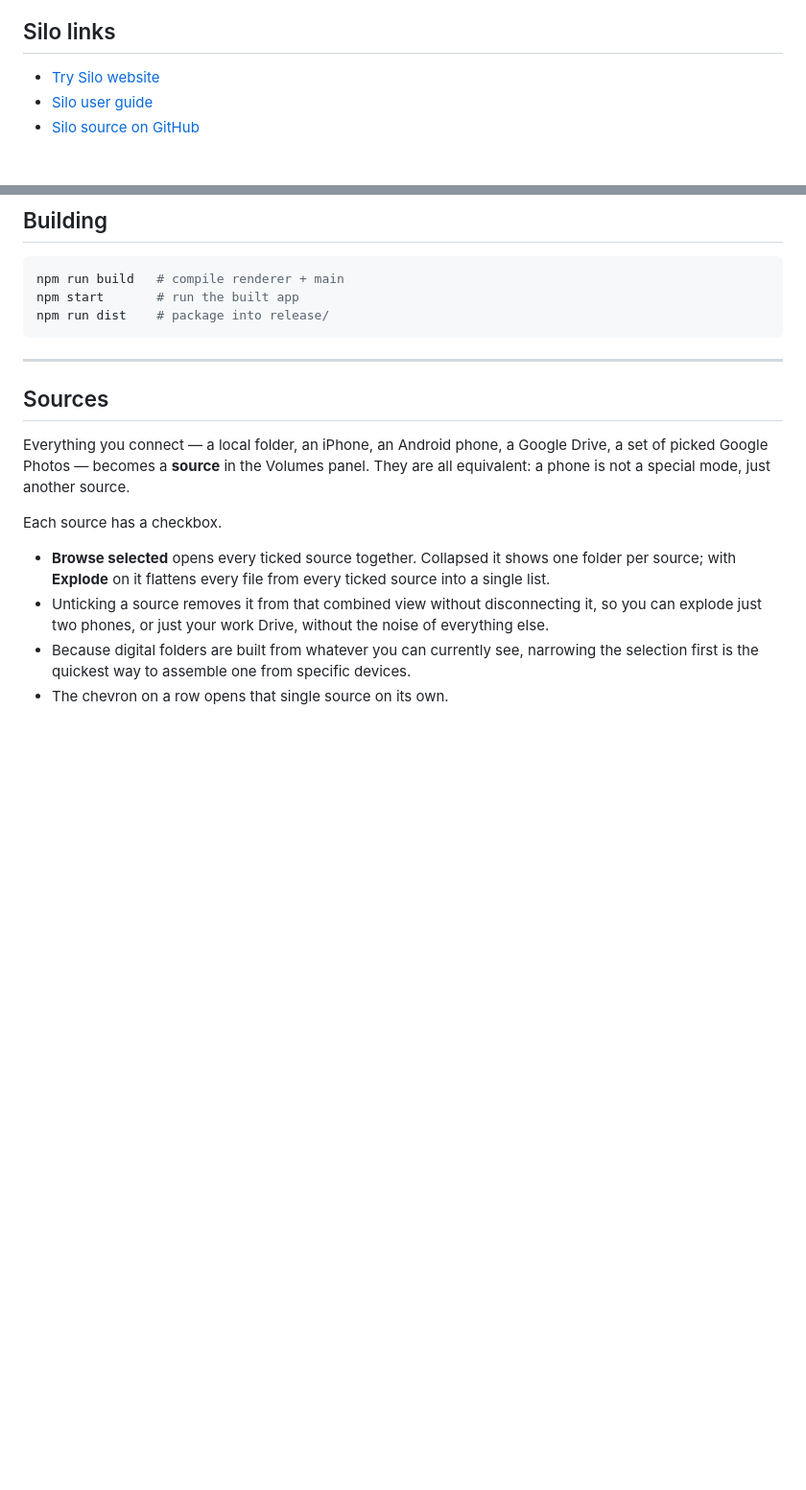
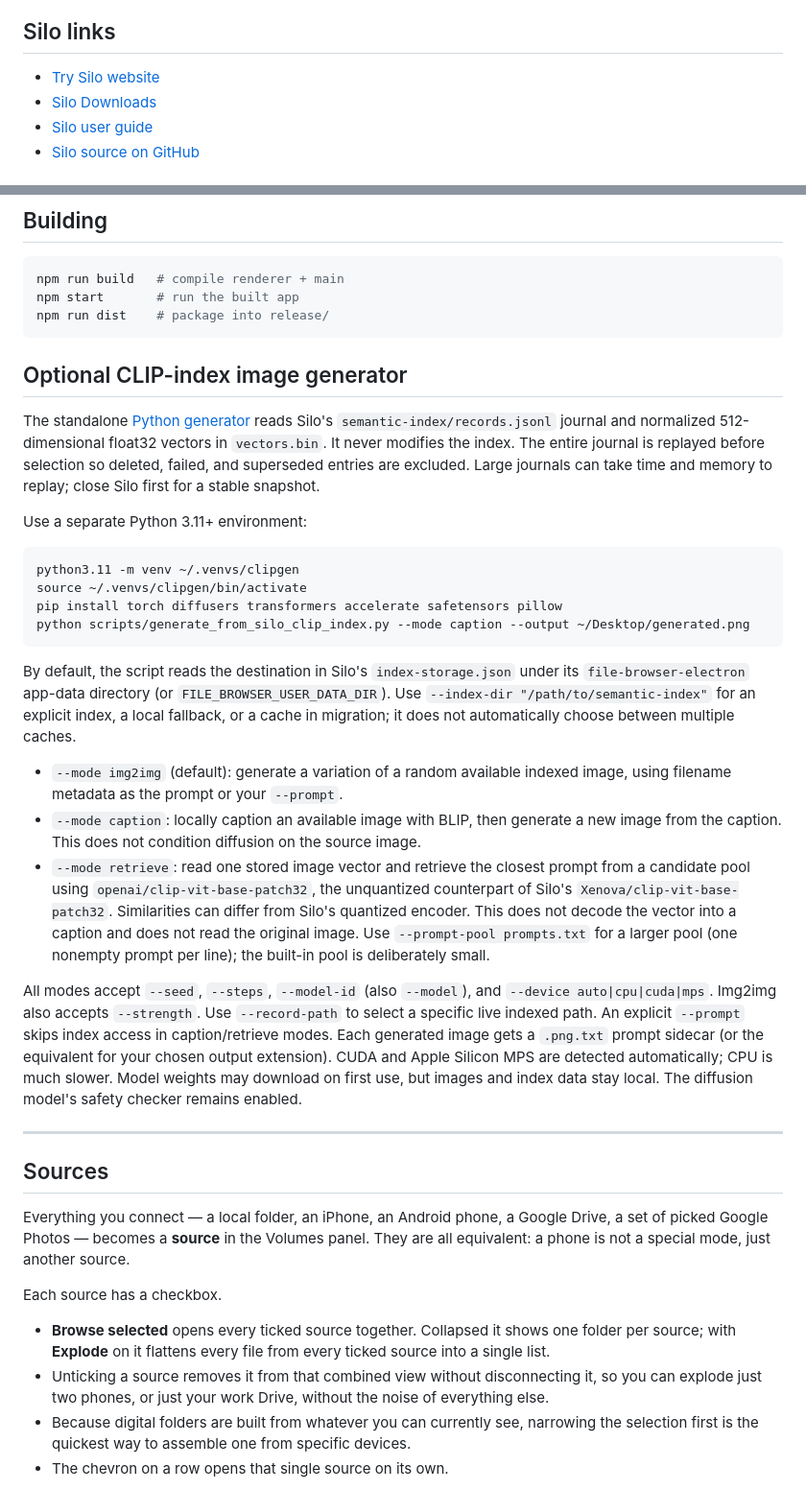
Before and after one commit to ilovespectra/Silo, a Markdown page: README.md, 2 parts joined by grey strips. Shown at 96% size. Drawn GitHub-style; blank space fills up the shorter version.

````diff
--- a/README.md
+++ b/README.md
@@ -5,6 +5,7 @@ A local-first file browser built with Electron, React, and TypeScript. Browse dr
 ## Silo links
 
 - [Try Silo website](https://trysilo-seven.vercel.app/)
+- [Silo Downloads](https://github.com/ilovespectra/silo-downloads/releases)
 - [Silo user guide](https://repo-six-inky-51.vercel.app/)
 - [Silo source on GitHub](https://github.com/ilovespectra/Silo)
 
@@ -75,6 +82,48 @@ npm run build   # compile renderer + main
 npm start       # run the built app
 npm run dist    # package into release/
 ```
+
+## Optional CLIP-index image generator
+
+The standalone [Python generator](scripts/generate_from_silo_clip_index.py) reads
+Silo's `semantic-index/records.jsonl` journal and normalized 512-dimensional
+float32 vectors in `vectors.bin`. It never modifies the index. The entire journal
+is replayed before selection so deleted, failed, and superseded entries are excluded.
+Large journals can take time and memory to replay; close Silo first for a stable snapshot.
+
+Use a separate Python 3.11+ environment:
+
+```bash
+python3.11 -m venv ~/.venvs/clipgen
+source ~/.venvs/clipgen/bin/activate
+pip install torch diffusers transformers accelerate safetensors pillow
+python scripts/generate_from_silo_clip_index.py --mode caption --output ~/Desktop/generated.png
+```
+
+By default, the script reads the destination in Silo's `index-storage.json`
+under its `file-browser-electron` app-data directory (or `FILE_BROWSER_USER_DATA_DIR`).
+Use `--index-dir "/path/to/semantic-index"` for an explicit index, a local fallback,
+or a cache in migration; it does not automatically choose between multiple caches.
+
+- `--mode img2img` (default): generate a variation of a random available indexed
+  image, using filename metadata as the prompt or your `--prompt`.
+- `--mode caption`: locally caption an available image with BLIP, then generate a
+  new image from the caption. This does not condition diffusion on the source image.
+- `--mode retrieve`: read one stored image vector and retrieve the closest prompt
+  from a candidate pool using `openai/clip-vit-base-patch32`, the unquantized
+  counterpart of Silo's `Xenova/clip-vit-base-patch32`. Similarities can differ
+  from Silo's quantized encoder. This does not decode the vector into a caption
+  and does not read the original image. Use `--prompt-pool prompts.txt` for a larger
+  pool (one nonempty prompt per line); the built-in pool is deliberately small.
+
+All modes accept `--seed`, `--steps`, `--model-id` (also `--model`), and
+`--device auto|cpu|cuda|mps`. Img2img also accepts `--strength`.
+Use `--record-path` to select a specific live indexed path. An explicit `--prompt`
+skips index access in caption/retrieve modes. Each generated image gets a
+`.png.txt` prompt sidecar (or the equivalent for your chosen output extension).
+CUDA and Apple Silicon MPS are detected automatically; CPU is much slower.
+Model weights may download on first use, but images and index data stay local.
+The diffusion model's safety checker remains enabled.
 
 ---
 
````
Also changed, not shown: other parts of README.md (+10 -4 lines).
